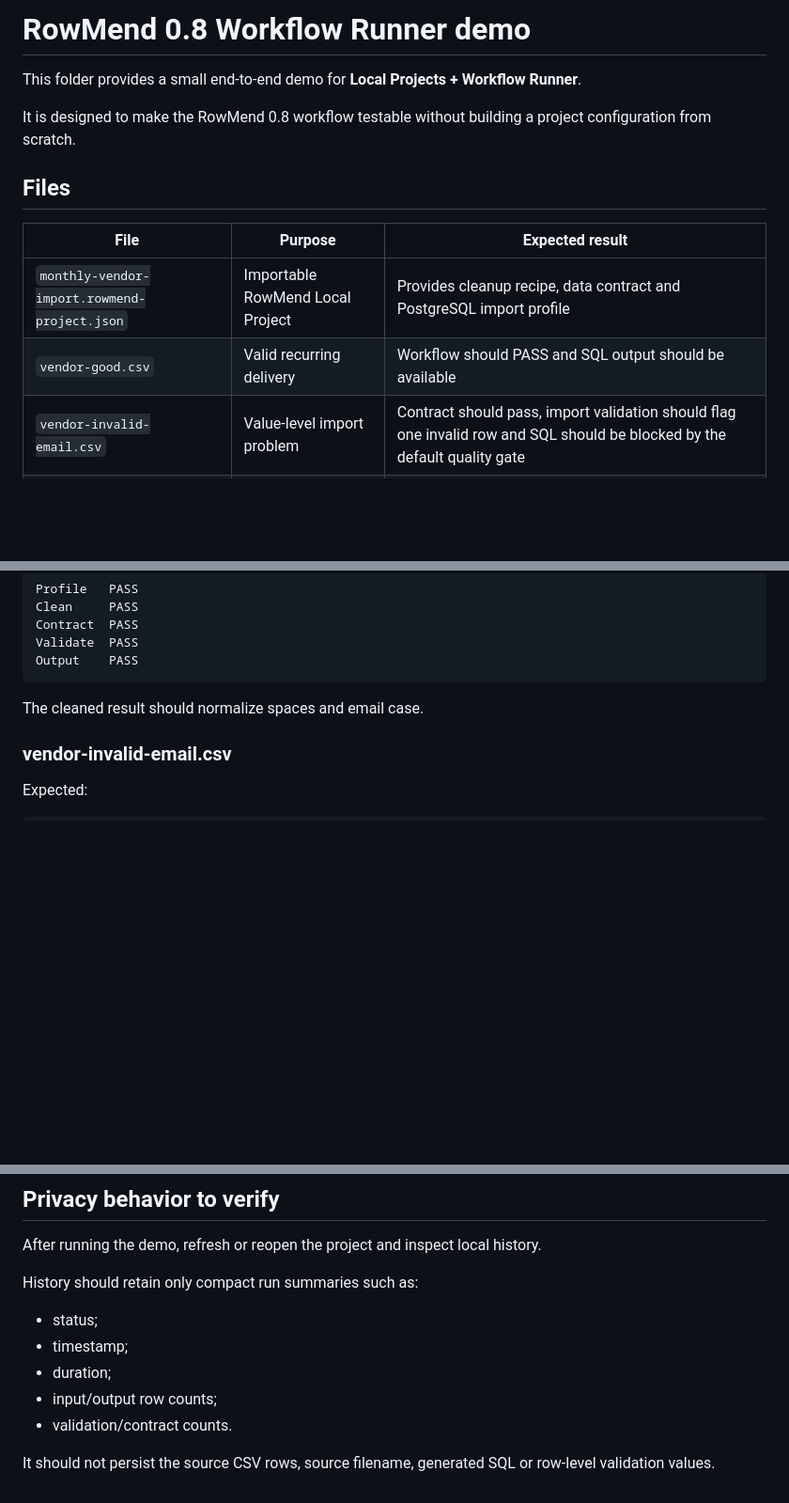
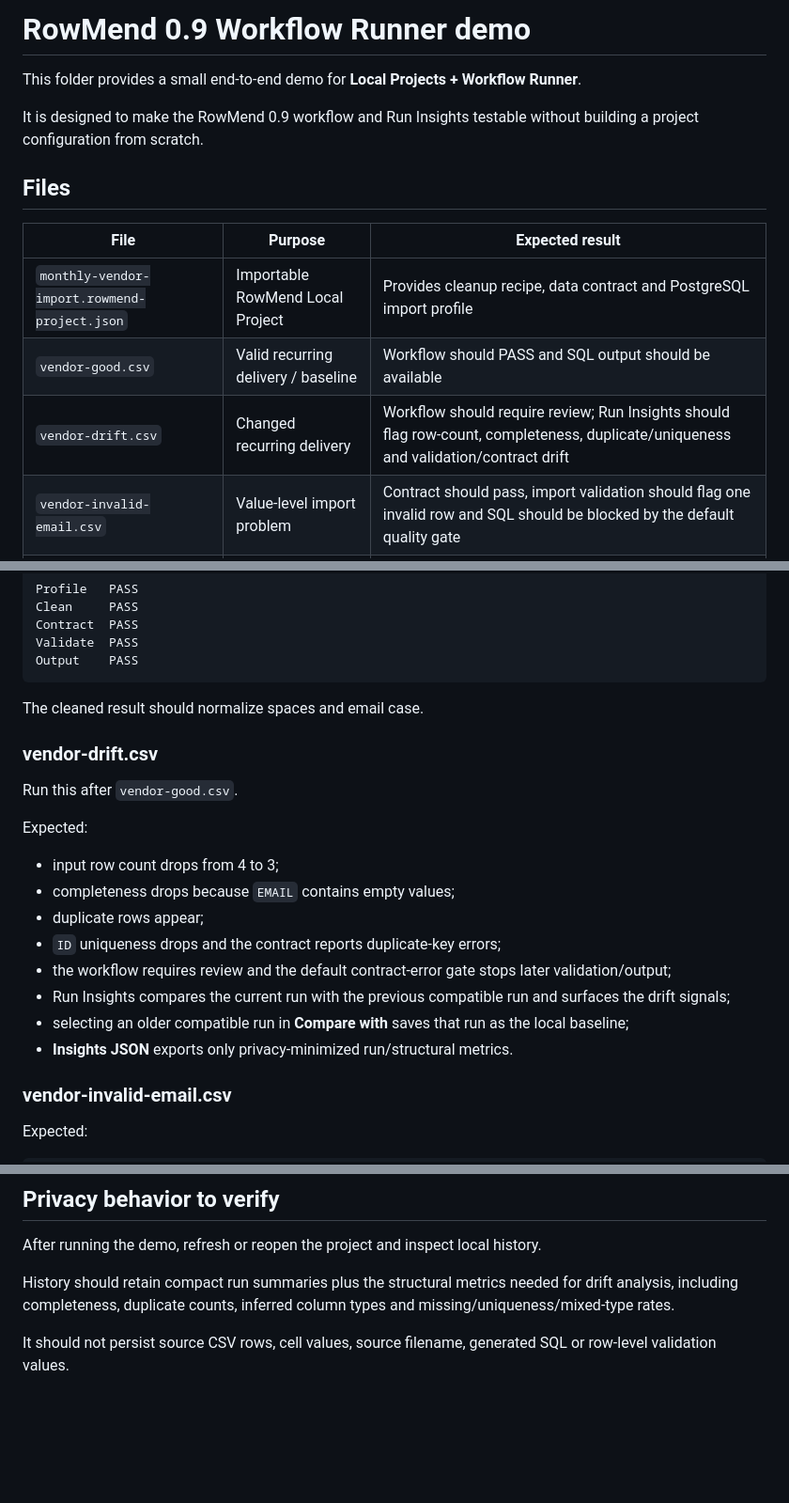
Before and after one commit to silviogreco1981-droid/rowmend, a Markdown page: test-kit/workflow-demo/README.md, 3 parts joined by grey strips. Shown at 94% size. Drawn GitHub-style; blank space fills up the shorter version.

Commit message:
Document 0.9 drift acceptance scenario

```diff
--- a/test-kit/workflow-demo/README.md
+++ b/test-kit/workflow-demo/README.md
@@ -1,15 +1,16 @@
-# RowMend 0.8 Workflow Runner demo
+# RowMend 0.9 Workflow Runner demo
 
 This folder provides a small end-to-end demo for **Local Projects + Workflow Runner**.
 
-It is designed to make the RowMend 0.8 workflow testable without building a project configuration from scratch.
+It is designed to make the RowMend 0.9 workflow and Run Insights testable without building a project configuration from scratch.
 
 ## Files
 
 | File | Purpose | Expected result |
 | --- | --- | --- |
 | `monthly-vendor-import.rowmend-project.json` | Importable RowMend Local Project | Provides cleanup recipe, data contract and PostgreSQL import profile |
-| `vendor-good.csv` | Valid recurring delivery | Workflow should PASS and SQL output should be available |
+| `vendor-good.csv` | Valid recurring delivery / baseline | Workflow should PASS and SQL output should be available |
+| `vendor-drift.csv` | Changed recurring delivery | Workflow should require review; Run Insights should flag row-count, completeness, duplicate/uniqueness and validation/contract drift |
 | `vendor-invalid-email.csv` | Value-level import problem | Contract should pass, import validation should flag one invalid row and SQL should be blocked by the default quality gate |
 | `vendor-schema-drift.csv` | Structural upstream change | Contract should detect missing `AMOUNT` plus unexpected `STATUS` and stop before import validation with the default contract-error gate |
 
@@ -77,6 +80,20 @@ Output    PASS
 
 The cleaned result should normalize spaces and email case.
 
+### vendor-drift.csv
+
+Run this after `vendor-good.csv`.
+
+Expected:
+- input row count drops from 4 to 3;
+- completeness drops because `EMAIL` contains empty values;
+- duplicate rows appear;
+- `ID` uniqueness drops and the contract reports duplicate-key errors;
+- the workflow requires review and the default contract-error gate stops later validation/output;
+- Run Insights compares the current run with the previous compatible run and surfaces the drift signals;
+- selecting an older compatible run in **Compare with** saves that run as the local baseline;
+- **Insights JSON** exports only privacy-minimized run/structural metrics.
+
 ### vendor-invalid-email.csv
 
 Expected:
@@ -103,11 +120,6 @@ With **Stop the pipeline before import validation when the data contract has err
 
 After running the demo, refresh or reopen the project and inspect local history.
 
-History should retain only compact run summaries such as:
-- status;
-- timestamp;
-- duration;
-- input/output row counts;
-- validation/contract counts.
+History should retain compact run summaries plus the structural metrics needed for drift analysis, including completeness, duplicate counts, inferred column types and missing/uniqueness/mixed-type rates.
 
-It should not persist the source CSV rows, source filename, generated SQL or row-level validation values.
+It should not persist source CSV rows, cell values, source filename, generated SQL or row-level validation values.
```
Also changed, not shown: other parts of test-kit/workflow-demo/README.md (+4 -2 lines).
